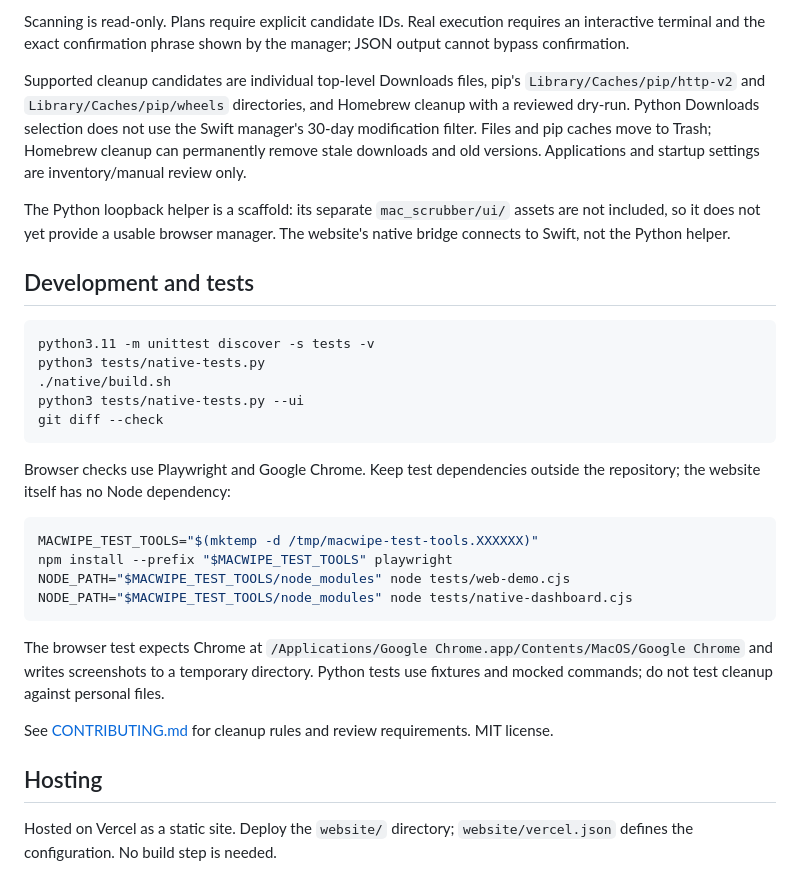
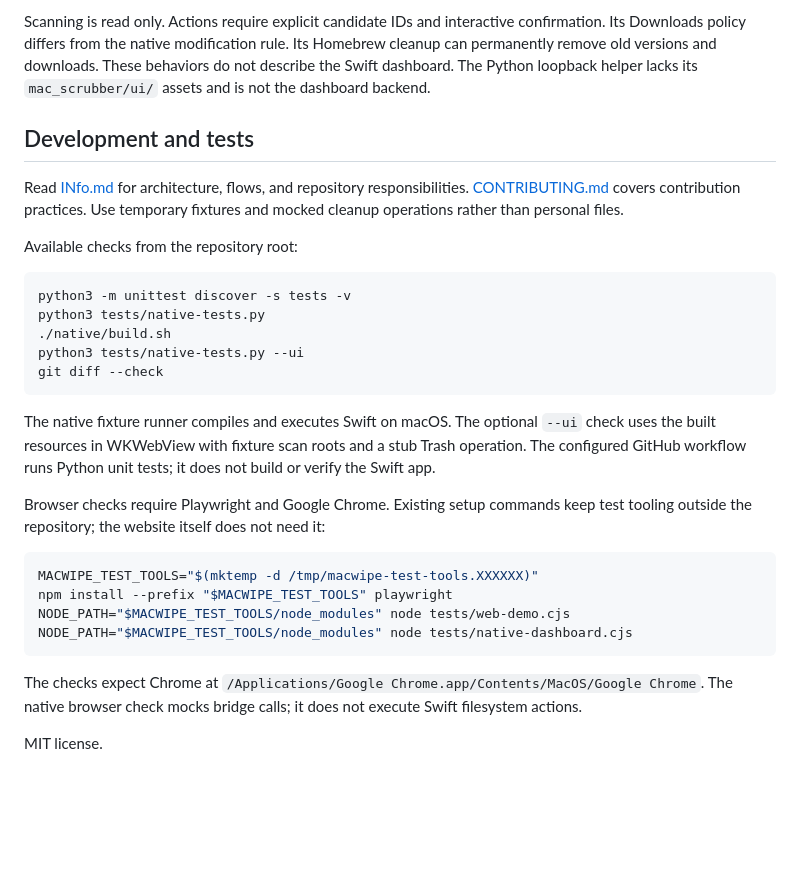
Before and after one commit to julsoyola/macwipe, a Markdown page: README.md, the part around one of its changes. Drawn GitHub-style; blank space fills up the shorter version.

````diff
--- a/README.md
+++ b/README.md
@@ -123,32 +173,34 @@ python3.11 -m mac_scrubber interactive --dry-run
 ```
 
-Scanning is read-only. Plans require explicit candidate IDs. Real execution
-requires an interactive terminal and the exact confirmation phrase shown by
-the manager; JSON output cannot bypass confirmation.
-
-Supported cleanup candidates are individual top-level Downloads files, pip's
-`Library/Caches/pip/http-v2` and `Library/Caches/pip/wheels` directories, and
-Homebrew cleanup with a reviewed dry-run. Python Downloads selection does not
-use the Swift manager's 30-day modification filter. Files and pip caches move to Trash;
-Homebrew cleanup can permanently remove stale downloads and old versions.
-Applications and startup settings are inventory/manual review only.
-
-The Python loopback helper is a scaffold: its separate `mac_scrubber/ui/`
-assets are not included, so it does not yet provide a usable browser manager.
-The website's native bridge connects to Swift, not the Python helper.
+Scanning is read only. Actions require explicit candidate IDs and interactive
+confirmation. Its Downloads policy differs from the native modification rule.
+Its Homebrew cleanup can permanently remove old versions and downloads.
+These behaviors do not describe the Swift dashboard. The Python loopback
+helper lacks its `mac_scrubber/ui/` assets and is not the dashboard backend.
 
 ## Development and tests
 
+Read [INfo.md](INfo.md) for architecture, flows, and repository responsibilities.
+[CONTRIBUTING.md](CONTRIBUTING.md) covers contribution practices. Use temporary
+fixtures and mocked cleanup operations rather than personal files.
+
+Available checks from the repository root:
+
 ```sh
-python3.11 -m unittest discover -s tests -v
+python3 -m unittest discover -s tests -v
 python3 tests/native-tests.py
 ./native/build.sh
 python3 tests/native-tests.py --ui
 git diff --check
 ```
 
-Browser checks use Playwright and Google Chrome. Keep test dependencies outside
-the repository; the website itself has no Node dependency:
+The native fixture runner compiles and executes Swift on macOS. The optional
+`--ui` check uses the built resources in WKWebView with fixture scan roots and
+a stub Trash operation. The configured GitHub workflow runs Python unit tests;
+it does not build or verify the Swift app.
+
+Browser checks require Playwright and Google Chrome. Existing setup commands
+keep test tooling outside the repository; the website itself does not need it:
 
 ```sh
 MACWIPE_TEST_TOOLS="$(mktemp -d /tmp/macwipe-test-tools.XXXXXX)"
@@ -157,15 +209,8 @@ NODE_PATH="$MACWIPE_TEST_TOOLS/node_modules" node tests/web-demo.cjs
 NODE_PATH="$MACWIPE_TEST_TOOLS/node_modules" node tests/native-dashboard.cjs
 ```
 
-The browser test expects Chrome at
-`/Applications/Google Chrome.app/Contents/MacOS/Google Chrome` and writes
-screenshots to a temporary directory. Python tests use fixtures and mocked
-commands; do not test cleanup against personal files.
+The checks expect Chrome at
+`/Applications/Google Chrome.app/Contents/MacOS/Google Chrome`. The native
+browser check mocks bridge calls; it does not execute Swift filesystem actions.
 
-See [CONTRIBUTING.md](CONTRIBUTING.md) for cleanup rules and review requirements.
 MIT license.
-
-## Hosting
-
-Hosted on Vercel as a static site. Deploy the `website/` directory;
-`website/vercel.json` defines the configuration. No build step is needed.
````
Also changed, not shown: other parts of README.md (+125 -75 lines), INfo.md (added, +235 -0 lines).
